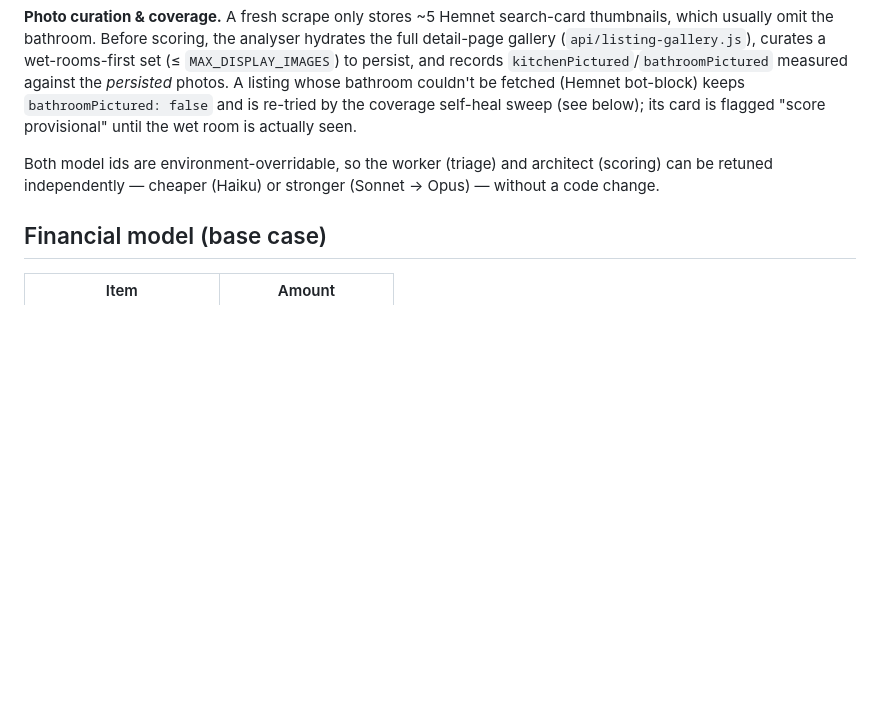
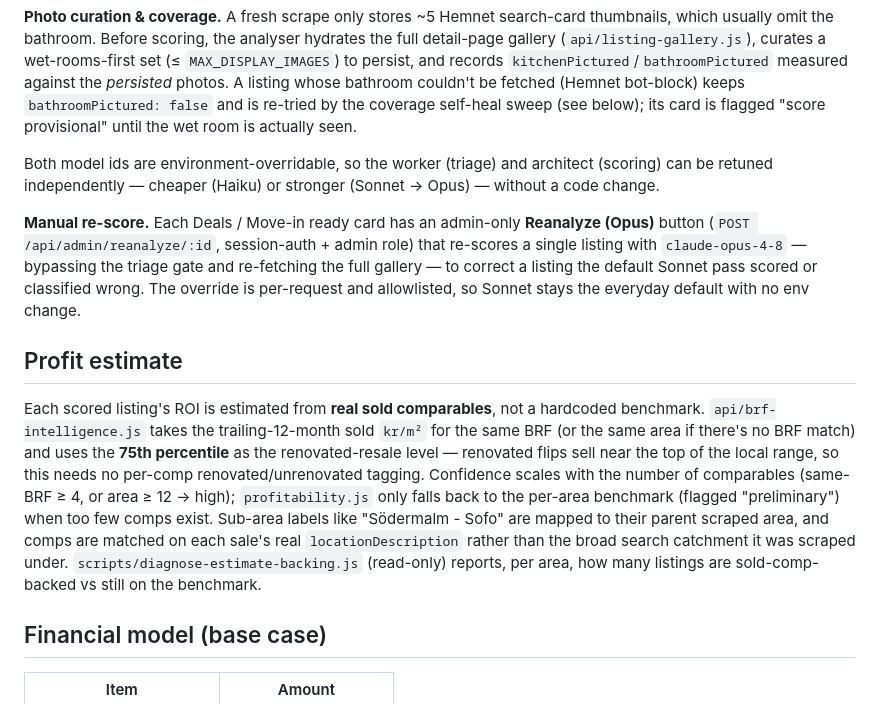
Before and after one commit to chardma3/fliphaus, a Markdown page: README.md, the part around the change. Drawn GitHub-style; blank space fills up the shorter version.

Commit message:
docs: README — real-sold-comp profit estimate + Opus reanalyze button
Document today's two behaviour changes: the ROI estimate now uses the
75th percentile of real sold comps (parent-area + real-location
matching, confidence by comp count) and the admin-only Reanalyze (Opus)
button. Note the diagnose-estimate-backing.js diagnostic.

Co-Authored-By: Claude Opus 4.8 (1M context) <noreply@anthropic.com>

```diff
--- a/README.md
+++ b/README.md
@@ -22,6 +22,12 @@ Listing photos are analysed by Anthropic Claude (vision) in a two-stage pipeline
 **Photo curation & coverage.** A fresh scrape only stores ~5 Hemnet search-card thumbnails, which usually omit the bathroom. Before scoring, the analyser hydrates the full detail-page gallery (`api/listing-gallery.js`), curates a wet-rooms-first set (≤ `MAX_DISPLAY_IMAGES`) to persist, and records `kitchenPictured`/`bathroomPictured` measured against the *persisted* photos. A listing whose bathroom couldn't be fetched (Hemnet bot-block) keeps `bathroomPictured: false` and is re-tried by the coverage self-heal sweep (see below); its card is flagged "score provisional" until the wet room is actually seen.
 
 Both model ids are environment-overridable, so the worker (triage) and architect (scoring) can be retuned independently — cheaper (Haiku) or stronger (Sonnet → Opus) — without a code change.
+
+**Manual re-score.** Each Deals / Move-in ready card has an admin-only **Reanalyze (Opus)** button (`POST /api/admin/reanalyze/:id`, session-auth + admin role) that re-scores a single listing with `claude-opus-4-8` — bypassing the triage gate and re-fetching the full gallery — to correct a listing the default Sonnet pass scored or classified wrong. The override is per-request and allowlisted, so Sonnet stays the everyday default with no env change.
+
+## Profit estimate
+
+Each scored listing's ROI is estimated from **real sold comparables**, not a hardcoded benchmark. `api/brf-intelligence.js` takes the trailing-12-month sold `kr/m²` for the same BRF (or the same area if there's no BRF match) and uses the **75th percentile** as the renovated-resale level — renovated flips sell near the top of the local range, so this needs no per-comp renovated/unrenovated tagging. Confidence scales with the number of comparables (same-BRF ≥ 4, or area ≥ 12 → high); `profitability.js` only falls back to the per-area benchmark (flagged "preliminary") when too few comps exist. Sub-area labels like "Södermalm - Sofo" are mapped to their parent scraped area, and comps are matched on each sale's real `locationDescription` rather than the broad search catchment it was scraped under. `scripts/diagnose-estimate-backing.js` (read-only) reports, per area, how many listings are sold-comp-backed vs still on the benchmark.
 
 ## Financial model (base case)
 
```
